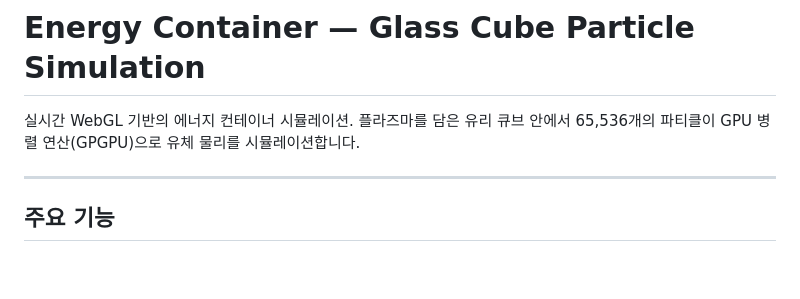
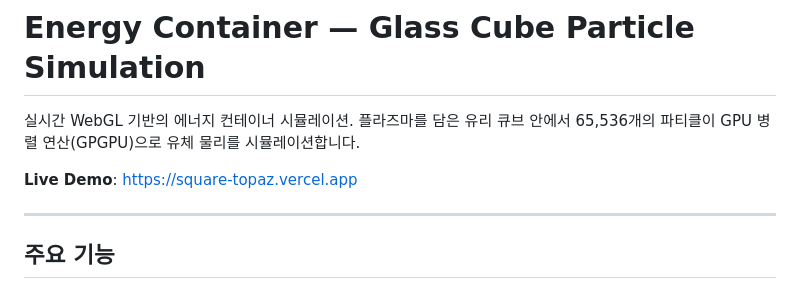
Before and after one commit to YunhuPark/hand-cube, a Markdown page: README.md, the part around the change. Rendered like a GitHub page; blank space fills up the shorter version.

Commit message:
Add live demo URL to README

```diff
--- a/README.md
+++ b/README.md
@@ -1,6 +1,8 @@
 # Energy Container — Glass Cube Particle Simulation
 
 실시간 WebGL 기반의 에너지 컨테이너 시뮬레이션. 플라즈마를 담은 유리 큐브 안에서 65,536개의 파티클이 GPU 병렬 연산(GPGPU)으로 유체 물리를 시뮬레이션합니다.
+
+**Live Demo**: [https://square-topaz.vercel.app](https://square-topaz.vercel.app)
 
 ---
 
```
